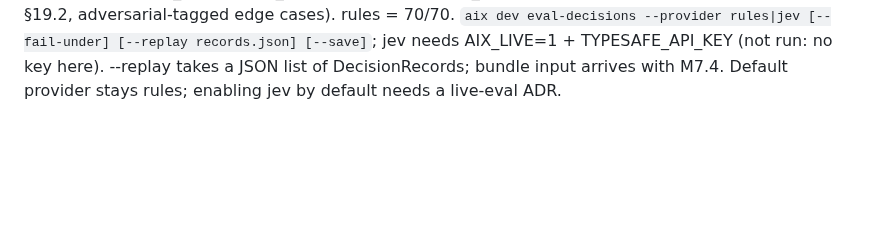
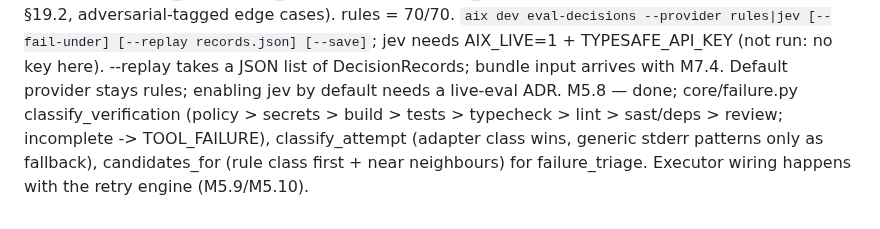
Before and after one commit to tanmoy162111/AIX, a Markdown page: docs/playbook/PROGRESS.md, the part around one of its changes. Drawn GitHub-style; blank space fills up the shorter version.

Commit message:
docs(progress): tick M5.8
Co-Authored-By: Claude Sonnet 5 <noreply@anthropic.com>

```diff
--- a/docs/playbook/PROGRESS.md
+++ b/docs/playbook/PROGRESS.md
@@ -207,3 +207,4 @@ M5.4 — done; decision/providers/rules.py (table per point; _pick never leaves
 M5.5 — done; ADR-0019 (SDK surface verified by introspection). decision/jev.py neutral types + FakeJevClient, providers/jev.py TypeSafeJevClient (only SDK importer; SDK failures -> JevError). Live test tests/live/test_jev_live.py skipped without AIX_LIVE/TYPESAFE_API_KEY; no key here so nothing was called against the real service.
 M5.6 — done; decision/questions/{__init__,mapping}.py (A.1-A.6), thresholds.py (per-risk `<key>_high` override), providers/jev_provider.py. Jev low confidence / incomplete answers / points without a catalog entry defer to rules, keeping Jev questions+answers in the record. Extra default thresholds added to config (additive). FailureFacts gained `mutations`.
 M5.7 — done; decision/eval.py + tests/decision/eval_cases/{task_completion (44), failure_triage (26)}.yaml (labels written from §18.4/§19.2, adversarial-tagged edge cases). rules = 70/70. `aix dev eval-decisions --provider rules|jev [--fail-under] [--replay records.json] [--save]`; jev needs AIX_LIVE=1 + TYPESAFE_API_KEY (not run: no key here). --replay takes a JSON list of DecisionRecords; bundle input arrives with M7.4. Default provider stays rules; enabling jev by default needs a live-eval ADR.
+M5.8 — done; core/failure.py classify_verification (policy > secrets > build > tests > typecheck > lint > sast/deps > review; incomplete -> TOOL_FAILURE), classify_attempt (adapter class wins, generic stderr patterns only as fallback), candidates_for (rule class first + near neighbours) for failure_triage. Executor wiring happens with the retry engine (M5.9/M5.10).
```
Also changed, not shown: other parts of docs/playbook/PROGRESS.md (+1 -1 lines).
